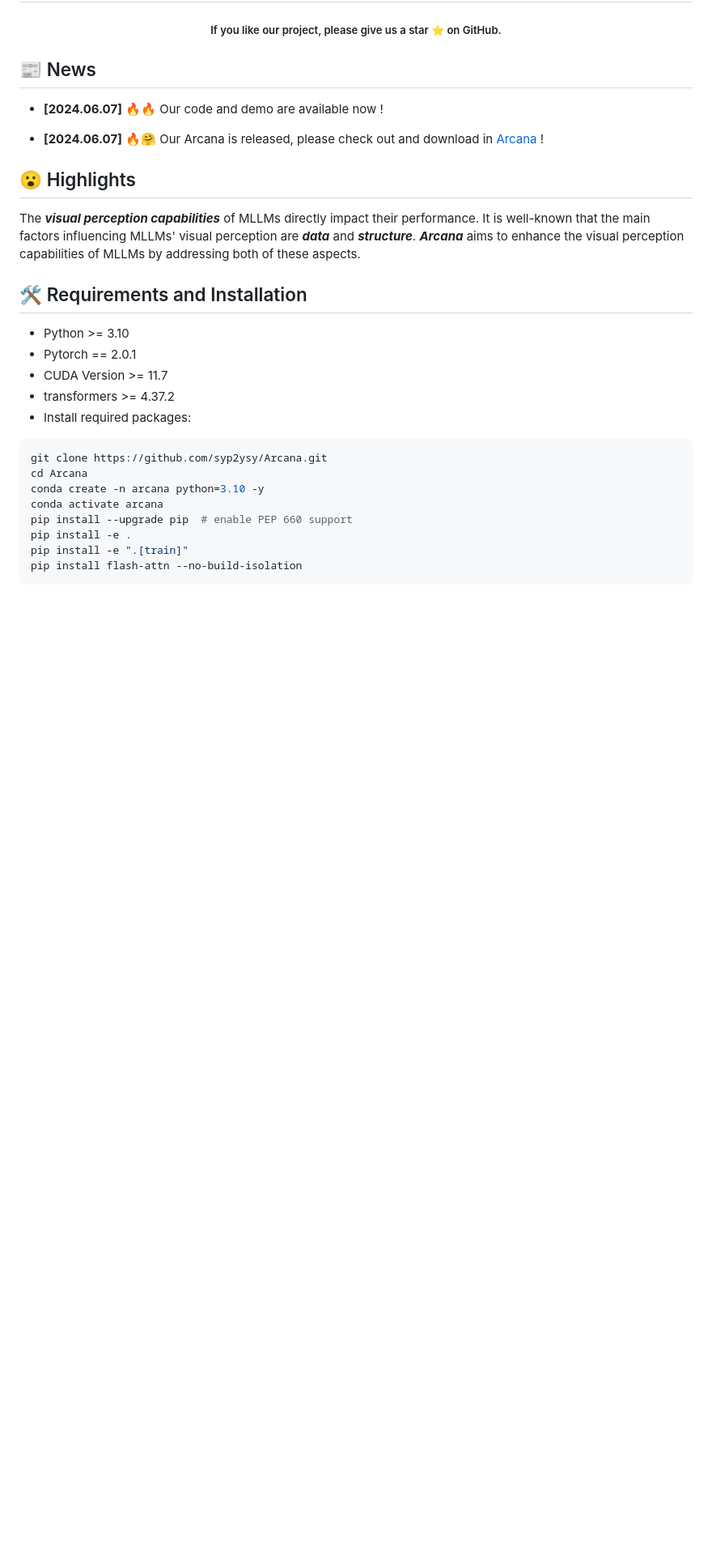
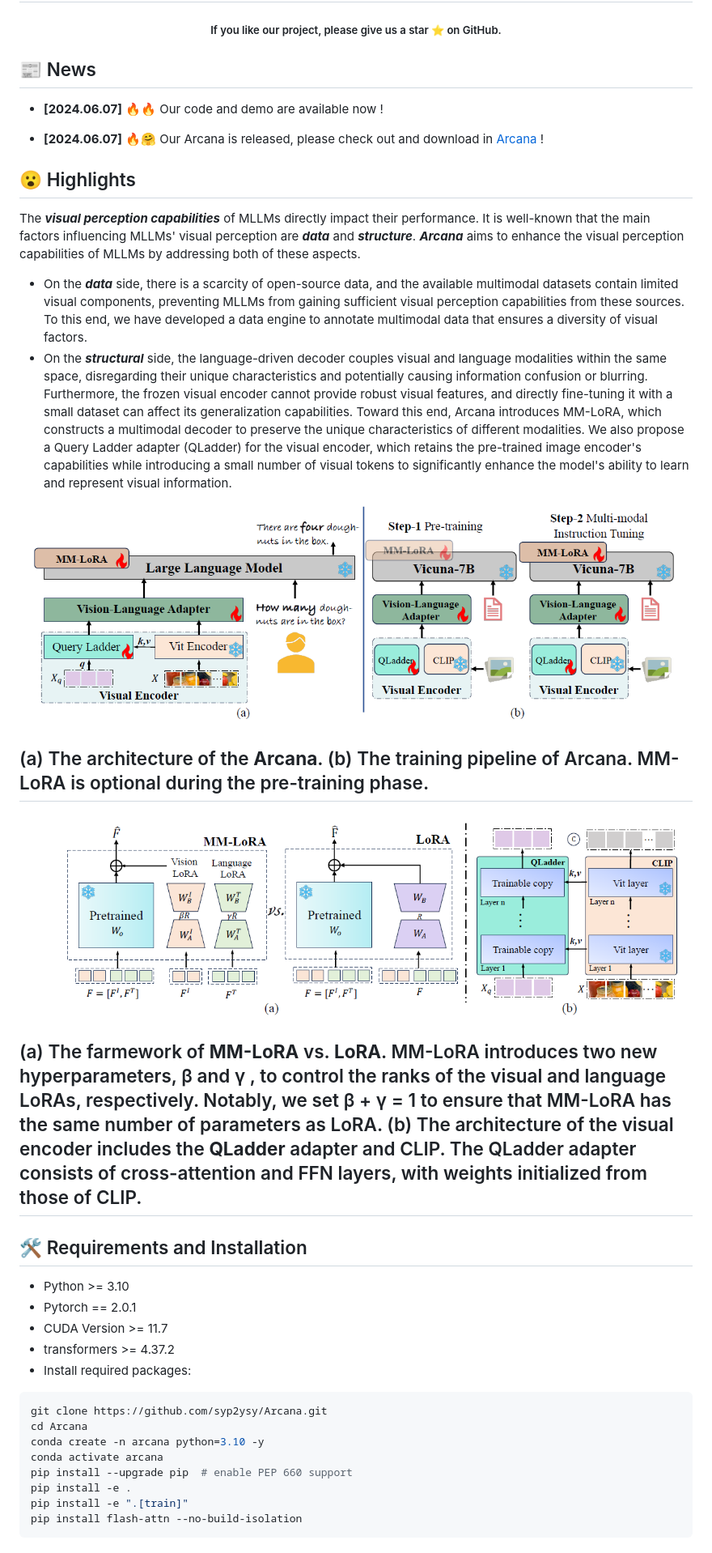
Before and after one commit to syp2ysy/Arcana, a Markdown page: README.md, the part around the change. Shown: that part at 81% size. Rendered like a GitHub page; pictures changed too: assets/framework.png (added), assets/mmlora.png (added); blank space fills up the shorter version.

```diff
--- a/README.md
+++ b/README.md
@@ -13,6 +13,28 @@
 ## 😮 Highlights
 The <strong><em>visual perception capabilities</em></strong> of MLLMs directly impact their performance. It is well-known that the main factors influencing MLLMs' visual perception are <strong><em>data</em></strong> and <strong><em>structure</em></strong>.
 <strong><em>Arcana</em></strong> aims to enhance the visual perception capabilities of MLLMs by addressing both of these aspects.
+- On the <strong><em>data</em></strong> side, there is a scarcity of open-source data, and the available multimodal datasets contain limited visual components, preventing MLLMs from gaining sufficient visual perception capabilities from these sources.  To this end, we have developed a data engine to annotate multimodal data that ensures a diversity of visual factors.
+- On the <strong><em>structural</em></strong> side, the language-driven decoder couples visual and language modalities within the same space, disregarding their unique characteristics and potentially causing information confusion or blurring. Furthermore, the frozen visual encoder cannot provide robust visual features, and directly fine-tuning it with a small dataset can affect its generalization capabilities. Toward this end, Arcana introduces MM-LoRA, which constructs a multimodal decoder to preserve the unique characteristics of different modalities. We also propose a Query Ladder adapter (QLadder) for the visual encoder, which retains the pre-trained image encoder's capabilities while introducing a small number of visual tokens to significantly enhance the model's ability to learn and represent visual information.
+<!-- Model Image-->
+<section class="hero teaser">
+  <div class="container is-max-desktop">
+    <div class="hero-body">
+      <img src="assets/framework.png" alt="MY ALT TEXT"/>
+        <h2 class="subtitle has-text-centered">
+          (a) The architecture of the <b>Arcana</b>. (b) The training pipeline of Arcana. MM-LoRA is optional during the pre-training phase.
+        </h2>
+      <img src="assets/mmlora.png" alt="MY ALT TEXT"/>
+        <h2 class="subtitle has-text-centered">
+          (a) The farmework of <b>MM-LoRA</b> vs. <b>LoRA</b>. MM-LoRA introduces two new hyperparameters, &beta; and &gamma;
+          , to control the ranks of the visual and language LoRAs, respectively. Notably,
+          we set &beta; + &gamma; = 1 to ensure that MM-LoRA has the same number of parameters as LoRA. (b) The
+          architecture of the visual encoder includes the <b>QLadder</b> adapter and CLIP. The QLadder adapter
+          consists of cross-attention and FFN layers, with weights initialized from those of CLIP.
+       </h2>
+    </div>
+  </div>
+</section>
+<!-- End Model Image -->
 
 
 ## 🛠️ Requirements and Installation
```
